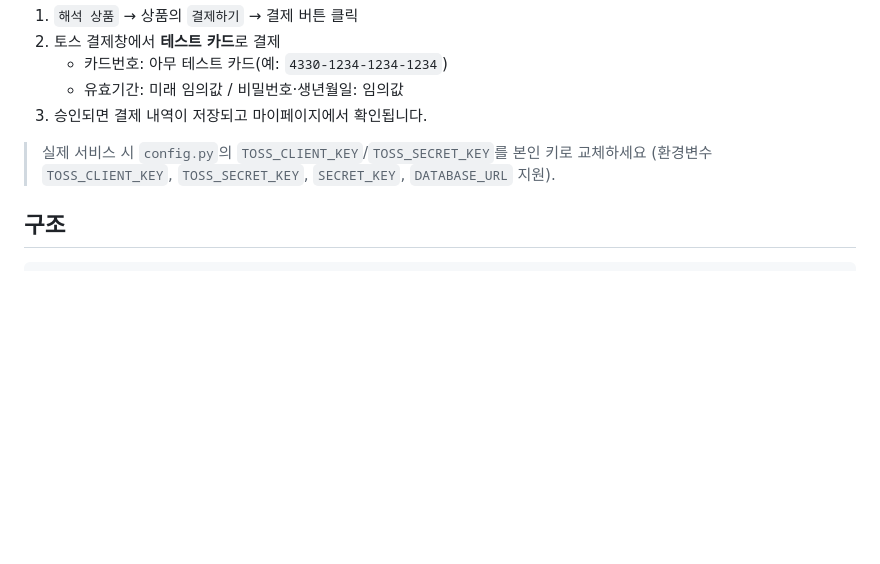
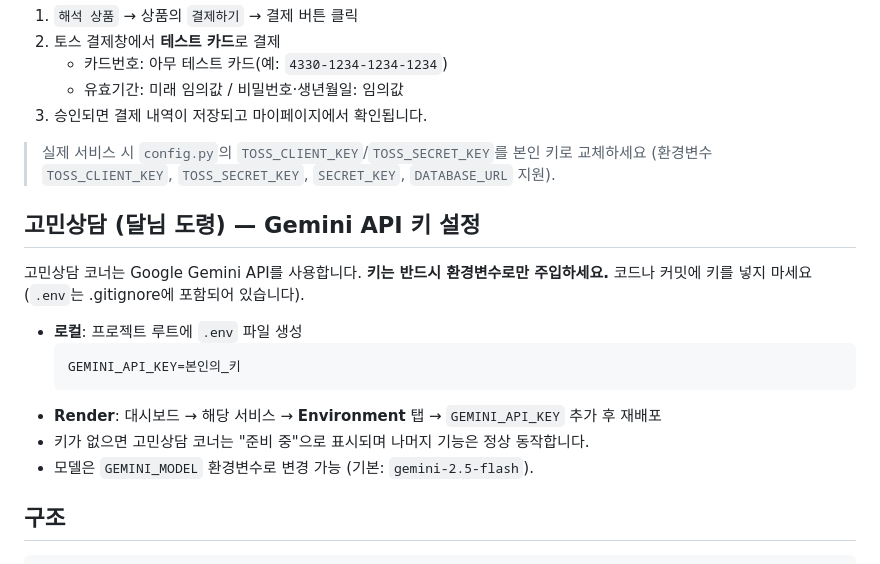
Before and after one commit to jongchan1891-arch/sajudam, a Markdown page: README.md, the part around the change. GitHub-like rendering; blank space fills up the shorter version.

````diff
--- a/README.md
+++ b/README.md
@@ -65,6 +65,18 @@ pytest -q
 > 실제 서비스 시 `config.py`의 `TOSS_CLIENT_KEY`/`TOSS_SECRET_KEY`를 본인 키로 교체하세요
 > (환경변수 `TOSS_CLIENT_KEY`, `TOSS_SECRET_KEY`, `SECRET_KEY`, `DATABASE_URL` 지원).
 
+## 고민상담 (달님 도령) — Gemini API 키 설정
+고민상담 코너는 Google Gemini API를 사용합니다. **키는 반드시 환경변수로만 주입하세요.**
+코드나 커밋에 키를 넣지 마세요 (`.env`는 .gitignore에 포함되어 있습니다).
+
+- **로컬**: 프로젝트 루트에 `.env` 파일 생성
+  ```
+  GEMINI_API_KEY=본인의_키
+  ```
+- **Render**: 대시보드 → 해당 서비스 → **Environment** 탭 → `GEMINI_API_KEY` 추가 후 재배포
+- 키가 없으면 고민상담 코너는 "준비 중"으로 표시되며 나머지 기능은 정상 동작합니다.
+- 모델은 `GEMINI_MODEL` 환경변수로 변경 가능 (기본: `gemini-2.5-flash`).
+
 ## 구조
 ```
 사주/
````
Also changed, not shown: static/img/products/dalnim_banner.jpg (added), static/img/products/dalnim_profile.jpg (added), static/img/products/dalnim_writing.jpg (added), 10 other files.
